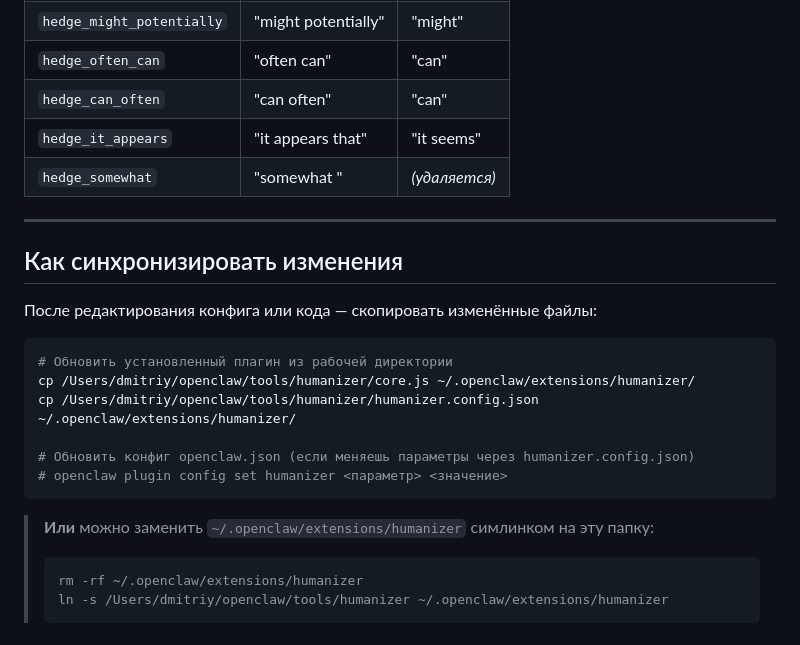
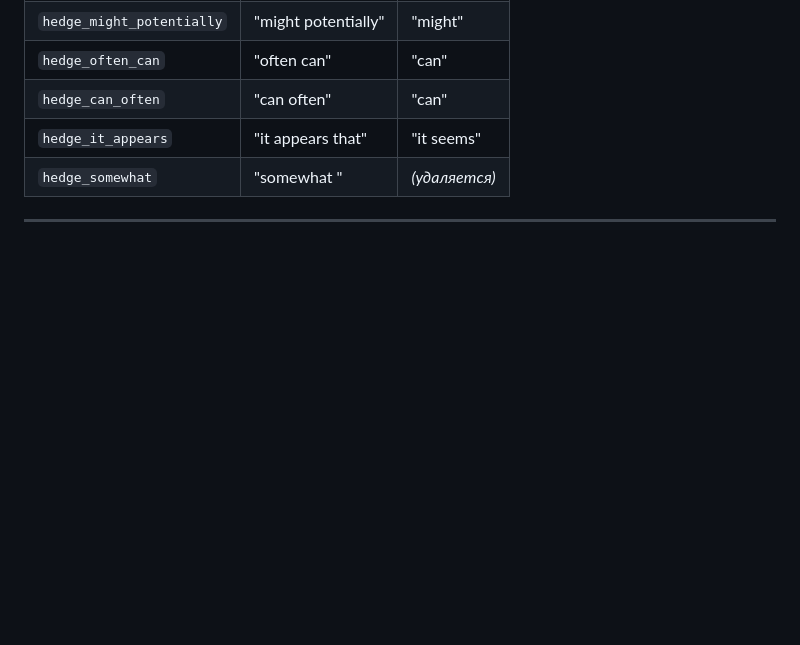
Before and after one commit to Jas952/openclaw-my-setup, a Markdown page: core/humanizer/README.md, the part around the change. Rendered like a GitHub page; blank space fills up the shorter version.

````diff
--- a/core/humanizer/README.md
+++ b/core/humanizer/README.md
@@ -105,22 +105,3 @@ node /Users/dmitriy/openclaw/tools/humanizer/humanizer.test.js
 | `hedge_somewhat` | "somewhat " | *(удаляется)* |
 
 ---
-
-## Как синхронизировать изменения
-
-После редактирования конфига или кода — скопировать изменённые файлы:
-
-```bash
-# Обновить установленный плагин из рабочей директории
-cp /Users/dmitriy/openclaw/tools/humanizer/core.js ~/.openclaw/extensions/humanizer/
-cp /Users/dmitriy/openclaw/tools/humanizer/humanizer.config.json ~/.openclaw/extensions/humanizer/
-
-# Обновить конфиг openclaw.json (если меняешь параметры через humanizer.config.json)
-# openclaw plugin config set humanizer <параметр> <значение>
-```
-
-> **Или** можно заменить `~/.openclaw/extensions/humanizer` симлинком на эту папку:
-> ```bash
-> rm -rf ~/.openclaw/extensions/humanizer
-> ln -s /Users/dmitriy/openclaw/tools/humanizer ~/.openclaw/extensions/humanizer
-> ```
````
